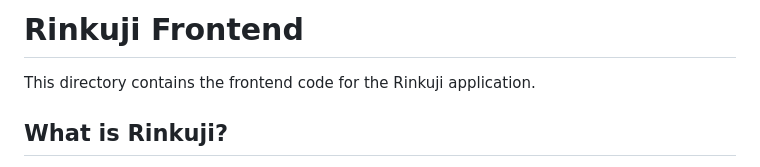
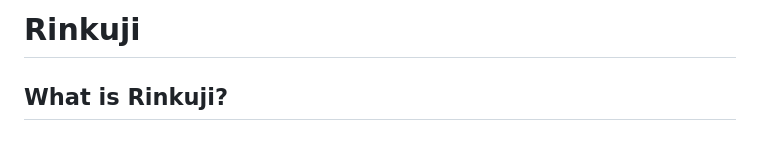
Before and after one commit to MashXP/Rinkuji, a Markdown page: README.md, the part around the change. Drawn GitHub-style.

```diff
--- a/README.md
+++ b/README.md
@@ -1,6 +1,4 @@
-# Rinkuji Frontend
-
-This directory contains the frontend code for the Rinkuji application.
+# Rinkuji
 
 ## What is Rinkuji?
 
```
